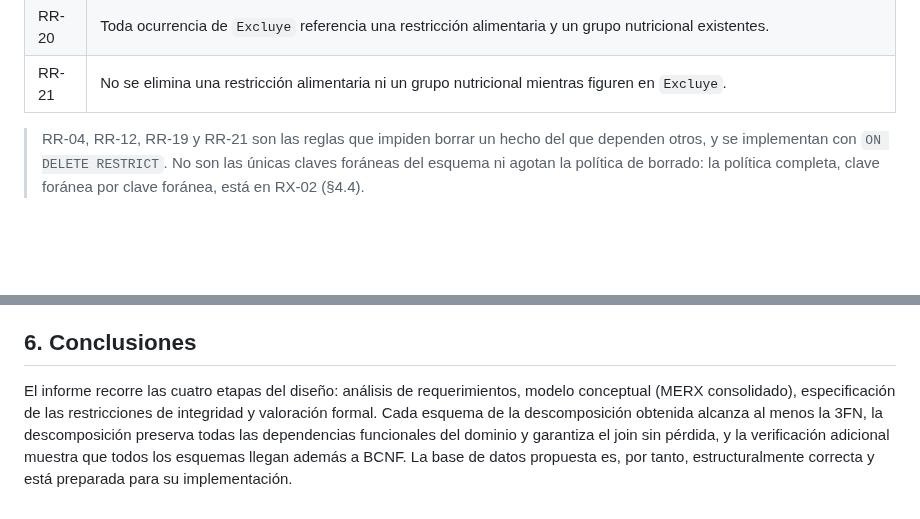
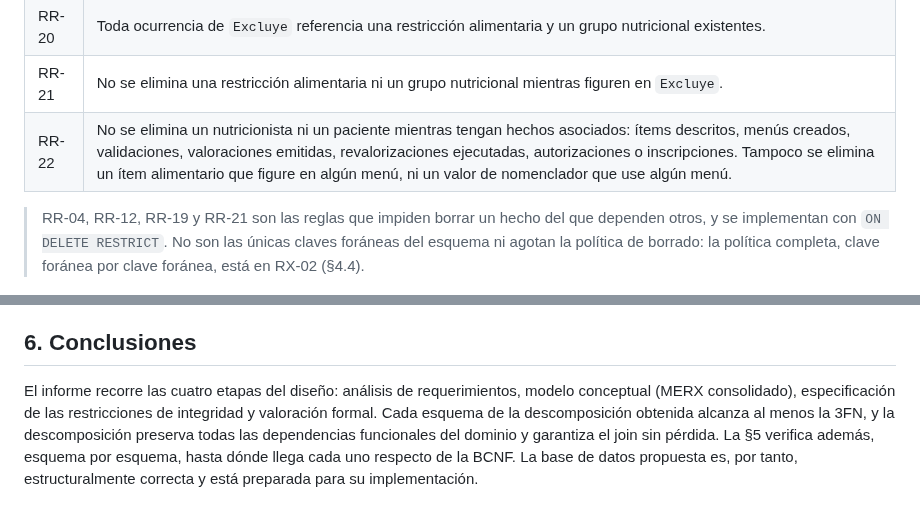
Before and after one commit to Team-Bales/Menus-Nutricionales, a Markdown page: docs/informe.md, 2 parts joined by grey strips. Rendered like a GitHub page; blank space fills up the shorter version.

```diff
--- a/docs/informe.md
+++ b/docs/informe.md
@@ -261,6 +261,7 @@ Las restricciones se agrupan por su origen: **clave**, **referenciales**, **domi
 | RR-19 | No se elimina un menú mientras tenga validaciones o asignaciones, ni una asignación mientras tenga consumos o valoraciones, ni una valoración mientras una revalorización la revise o la haya generado. |
 | RR-20 | Toda ocurrencia de `Excluye` referencia una restricción alimentaria y un grupo nutricional existentes. |
 | RR-21 | No se elimina una restricción alimentaria ni un grupo nutricional mientras figuren en `Excluye`. |
+| RR-22 | No se elimina un nutricionista ni un paciente mientras tengan hechos asociados: ítems descritos, menús creados, validaciones, valoraciones emitidas, revalorizaciones ejecutadas, autorizaciones o inscripciones. Tampoco se elimina un ítem alimentario que figure en algún menú, ni un valor de nomenclador que use algún menú. |
 
 > RR-04, RR-12, RR-19 y RR-21 son las reglas que impiden borrar un hecho del que dependen otros, y se implementan con `ON DELETE RESTRICT`. No son las únicas claves foráneas del esquema ni agotan la política de borrado: la política completa, clave foránea por clave foránea, está en RX-02 (§4.4).
 
@@ -615,4 +617,4 @@ Esa última merece una palabra, porque es el punto de extensión más claro del
 
 ## 6. Conclusiones
 
-El informe recorre las cuatro etapas del diseño: análisis de requerimientos, modelo conceptual (MERX consolidado), especificación de las restricciones de integridad y valoración formal. Cada esquema de la descomposición obtenida alcanza al menos la 3FN, la descomposición preserva todas las dependencias funcionales del dominio y garantiza el join sin pérdida, y la verificación adicional muestra que todos los esquemas llegan además a BCNF. La base de datos propuesta es, por tanto, estructuralmente correcta y está preparada para su implementación.
+El informe recorre las cuatro etapas del diseño: análisis de requerimientos, modelo conceptual (MERX consolidado), especificación de las restricciones de integridad y valoración formal. Cada esquema de la descomposición obtenida alcanza al menos la 3FN, y la descomposición preserva todas las dependencias funcionales del dominio y garantiza el join sin pérdida. La §5 verifica además, esquema por esquema, hasta dónde llega cada uno respecto de la BCNF. La base de datos propuesta es, por tanto, estructuralmente correcta y está preparada para su implementación.
```
Also changed, not shown: other parts of docs/informe.md (+7 -6 lines).
